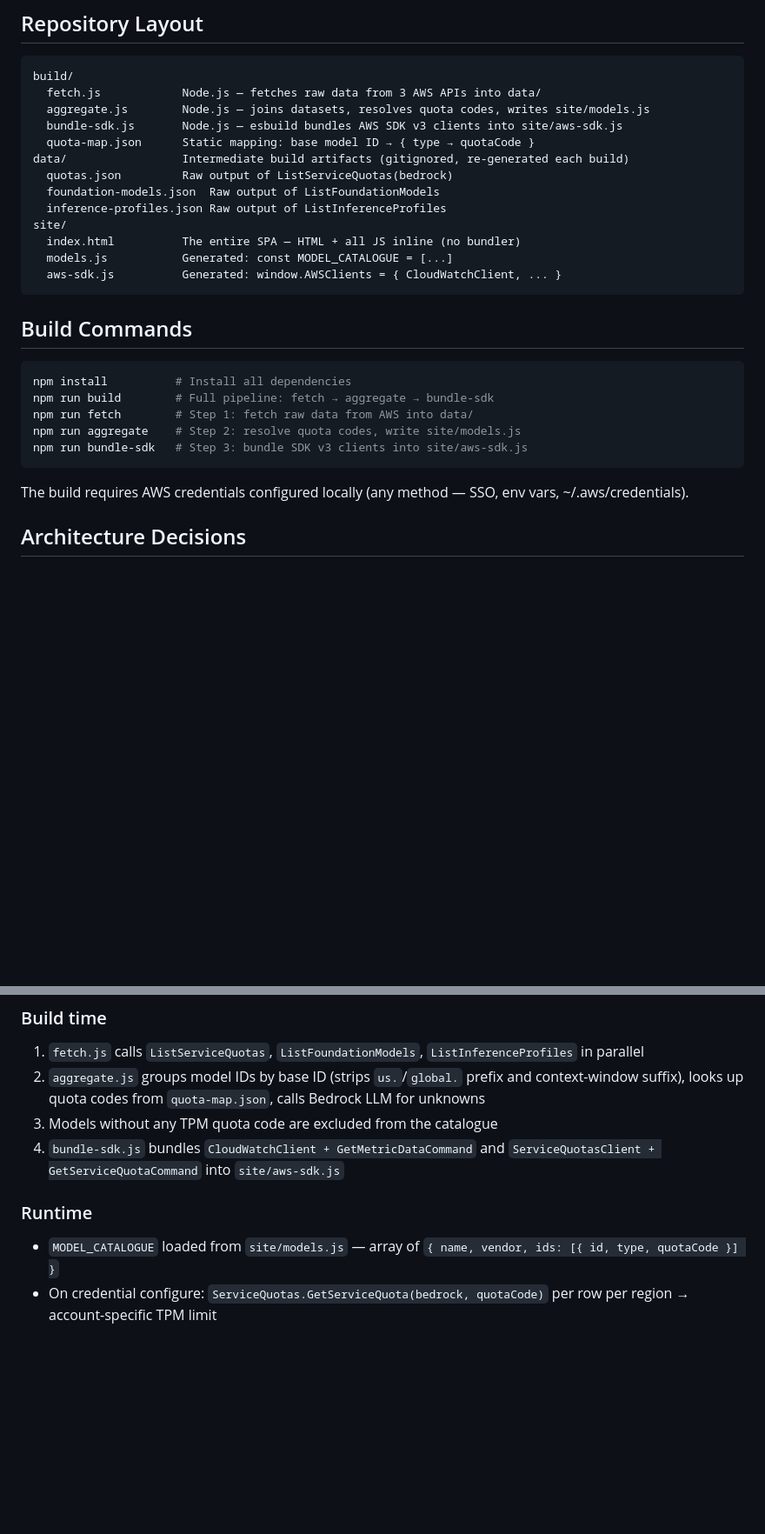
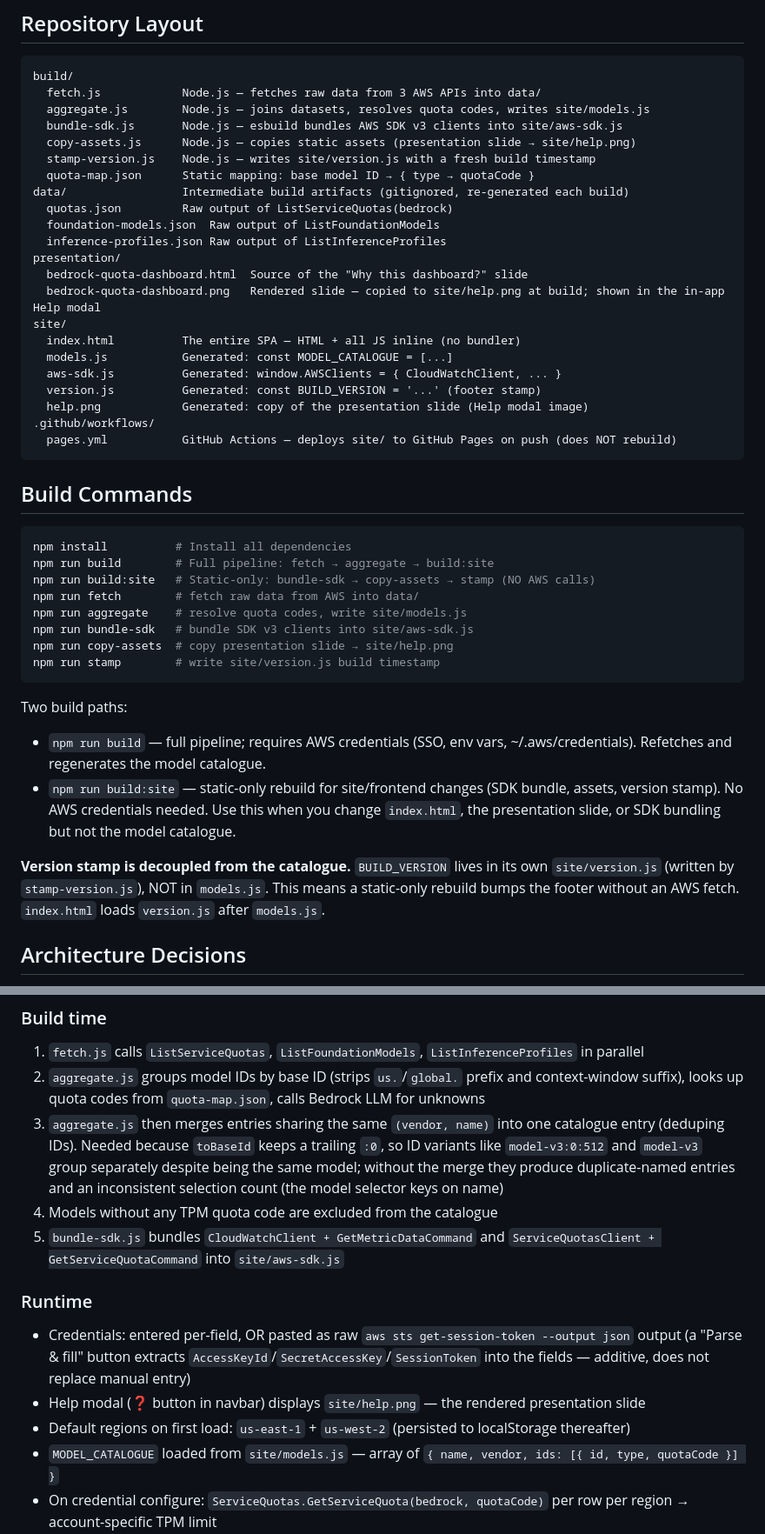
Before and after one commit to tgpadua/aws-bedrock-quota-dashboard, a Markdown page: CLAUDE.md, 2 parts joined by grey strips. Shown at 87% size. Rendered like a GitHub page; blank space fills up the shorter version.

Commit message:
Update CLAUDE.md for today's changes
- Document build:site path and decoupled version stamp (version.js)
- Add copy-assets, stamp-version, presentation/, help.png, version.js,
  and GitHub Pages workflow to repository layout
- Document the Pages deploy workflow (deploys committed site/, no rebuild)
- Note runtime additions: STS JSON paste, Help modal, region defaults
- Document the aggregate.js merge-by-(vendor,name) dedup step

````diff
--- a/CLAUDE.md
+++ b/CLAUDE.md
@@ -11,28 +11,44 @@ build/
   fetch.js            Node.js — fetches raw data from 3 AWS APIs into data/
   aggregate.js        Node.js — joins datasets, resolves quota codes, writes site/models.js
   bundle-sdk.js       Node.js — esbuild bundles AWS SDK v3 clients into site/aws-sdk.js
+  copy-assets.js      Node.js — copies static assets (presentation slide → site/help.png)
+  stamp-version.js    Node.js — writes site/version.js with a fresh build timestamp
   quota-map.json      Static mapping: base model ID → { type → quotaCode }
 data/                 Intermediate build artifacts (gitignored, re-generated each build)
   quotas.json         Raw output of ListServiceQuotas(bedrock)
   foundation-models.json  Raw output of ListFoundationModels
   inference-profiles.json Raw output of ListInferenceProfiles
+presentation/
+  bedrock-quota-dashboard.html  Source of the "Why this dashboard?" slide
+  bedrock-quota-dashboard.png   Rendered slide — copied to site/help.png at build; shown in the in-app Help modal
 site/
   index.html          The entire SPA — HTML + all JS inline (no bundler)
   models.js           Generated: const MODEL_CATALOGUE = [...]
   aws-sdk.js          Generated: window.AWSClients = { CloudWatchClient, ... }
+  version.js          Generated: const BUILD_VERSION = '...' (footer stamp)
+  help.png            Generated: copy of the presentation slide (Help modal image)
+.github/workflows/
+  pages.yml           GitHub Actions — deploys site/ to GitHub Pages on push (does NOT rebuild)
 ```
 
 ## Build Commands
 
 ```bash
 npm install          # Install all dependencies
-npm run build        # Full pipeline: fetch → aggregate → bundle-sdk
-npm run fetch        # Step 1: fetch raw data from AWS into data/
-npm run aggregate    # Step 2: resolve quota codes, write site/models.js
-npm run bundle-sdk   # Step 3: bundle SDK v3 clients into site/aws-sdk.js
+npm run build        # Full pipeline: fetch → aggregate → build:site
+npm run build:site   # Static-only: bundle-sdk → copy-assets → stamp (NO AWS calls)
+npm run fetch        # fetch raw data from AWS into data/
+npm run aggregate    # resolve quota codes, write site/models.js
+npm run bundle-sdk   # bundle SDK v3 clients into site/aws-sdk.js
+npm run copy-assets  # copy presentation slide → site/help.png
+npm run stamp        # write site/version.js build timestamp
 ```
 
-The build requires AWS credentials configured locally (any method — SSO, env vars, ~/.aws/credentials).
+Two build paths:
+- `npm run build` — full pipeline; requires AWS credentials (SSO, env vars, ~/.aws/credentials). Refetches and regenerates the model catalogue.
+- `npm run build:site` — static-only rebuild for site/frontend changes (SDK bundle, assets, version stamp). No AWS credentials needed. Use this when you change `index.html`, the presentation slide, or SDK bundling but not the model catalogue.
+
+**Version stamp is decoupled from the catalogue.** `BUILD_VERSION` lives in its own `site/version.js` (written by `stamp-version.js`), NOT in `models.js`. This means a static-only rebuild bumps the footer without an AWS fetch. `index.html` loads `version.js` after `models.js`.
 
 ## Architecture Decisions
 
@@ -49,10 +65,14 @@ The build requires AWS credentials configured locally (any method — SSO, env v
 ### Build time
 1. `fetch.js` calls `ListServiceQuotas`, `ListFoundationModels`, `ListInferenceProfiles` in parallel
 2. `aggregate.js` groups model IDs by base ID (strips `us.`/`global.` prefix and context-window suffix), looks up quota codes from `quota-map.json`, calls Bedrock LLM for unknowns
-3. Models without any TPM quota code are excluded from the catalogue
-4. `bundle-sdk.js` bundles `CloudWatchClient + GetMetricDataCommand` and `ServiceQuotasClient + GetServiceQuotaCommand` into `site/aws-sdk.js`
+3. `aggregate.js` then merges entries sharing the same `(vendor, name)` into one catalogue entry (deduping IDs). Needed because `toBaseId` keeps a trailing `:0`, so ID variants like `model-v3:0:512` and `model-v3` group separately despite being the same model; without the merge they produce duplicate-named entries and an inconsistent selection count (the model selector keys on name)
+4. Models without any TPM quota code are excluded from the catalogue
+5. `bundle-sdk.js` bundles `CloudWatchClient + GetMetricDataCommand` and `ServiceQuotasClient + GetServiceQuotaCommand` into `site/aws-sdk.js`
 
 ### Runtime
+- Credentials: entered per-field, OR pasted as raw `aws sts get-session-token --output json` output (a "Parse & fill" button extracts `AccessKeyId`/`SecretAccessKey`/`SessionToken` into the fields — additive, does not replace manual entry)
+- Help modal (❓ button in navbar) displays `site/help.png` — the rendered presentation slide
+- Default regions on first load: `us-east-1` + `us-west-2` (persisted to localStorage thereafter)
 - `MODEL_CATALOGUE` loaded from `site/models.js` — array of `{ name, vendor, ids: [{ id, type, quotaCode }] }`
 - On credential configure: `ServiceQuotas.GetServiceQuota(bedrock, quotaCode)` per row per region → account-specific TPM limit
 - On refresh: `CloudWatch.GetMetricData` per model ID per region → Peak (`Sum`, Period=60) and P99 (`p99`, Period=3600)
````
Also changed, not shown: other parts of CLAUDE.md (+7 -1 lines).
